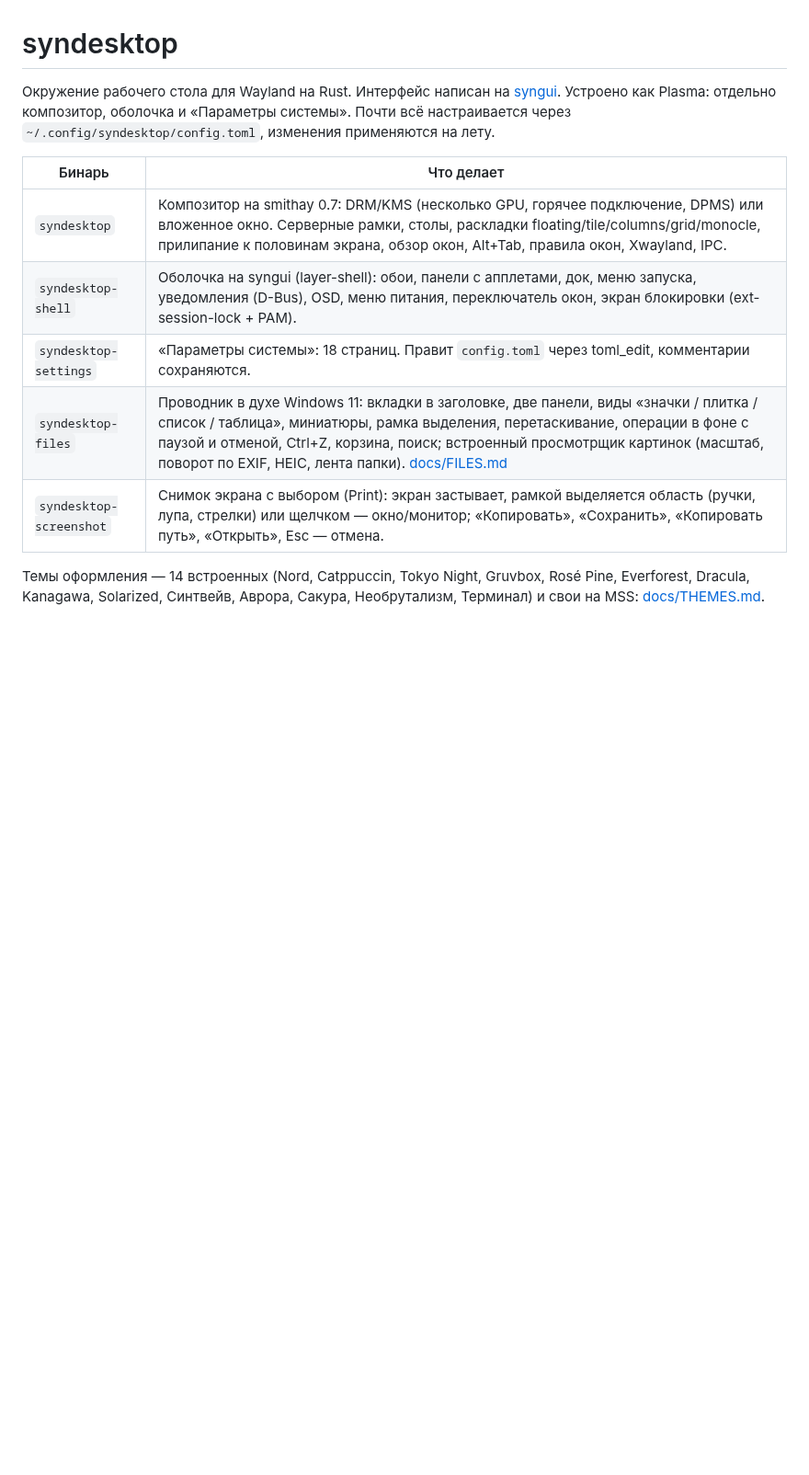
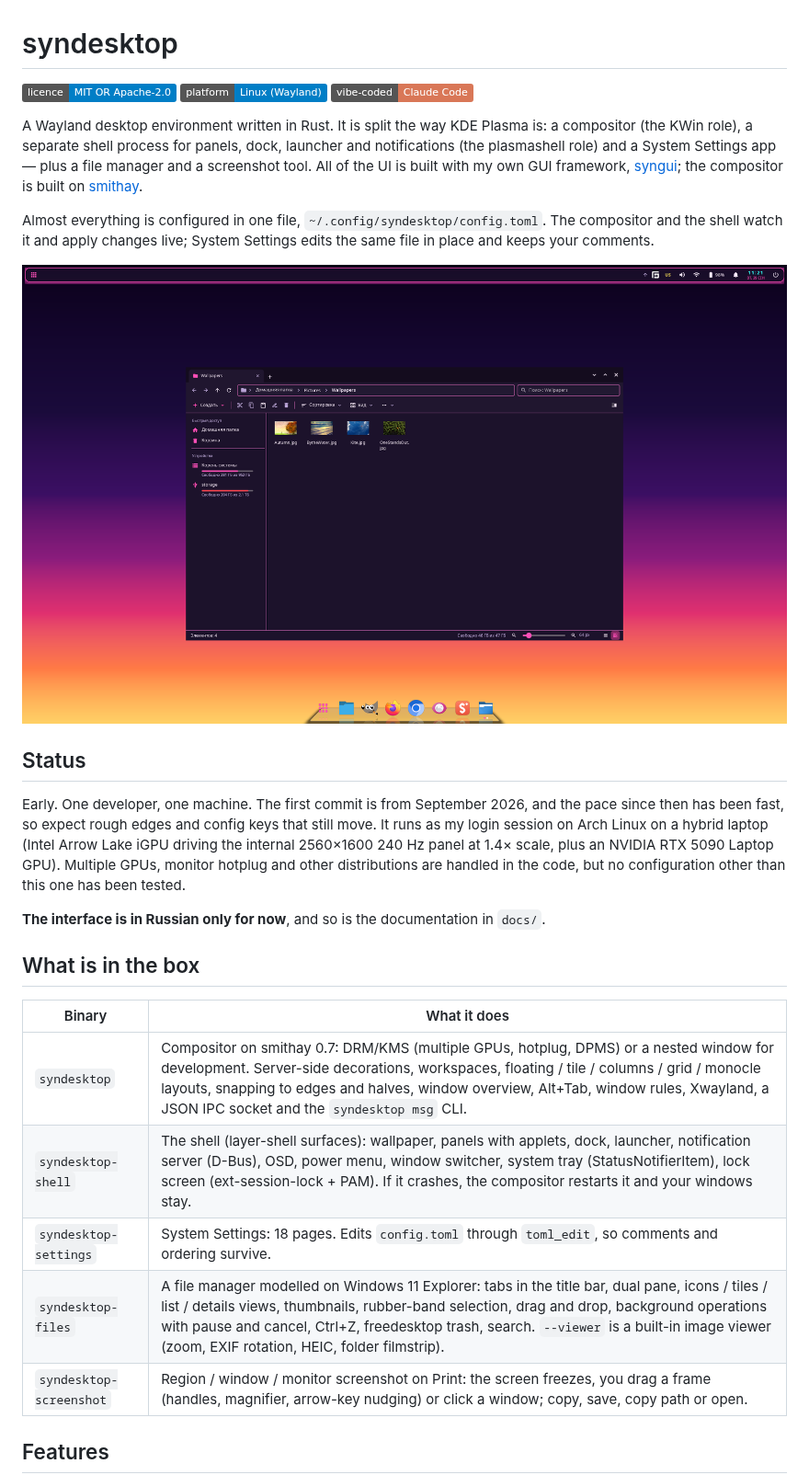
Before and after one commit to VitaminDB/synshell, a Markdown page: README.md, the part around one of its changes. Shown at 92% size. Rendered like a GitHub page; pictures changed too: docs/screenshots/desktop.png (added); badges without logos; blank space fills up the shorter version.

```diff
--- a/README.md
+++ b/README.md
@@ -1,18 +1,41 @@
 # syndesktop
 
-Окружение рабочего стола для Wayland на Rust. Интерфейс написан на [syngui](../syngui).
-Устроено как Plasma: отдельно композитор, оболочка и «Параметры системы».
-Почти всё настраивается через `~/.config/syndesktop/config.toml`, изменения применяются на лету.
+[![Licence: MIT OR Apache-2.0](https://img.shields.io/badge/licence-MIT%20OR%20Apache--2.0-blue)](#licence)
+[![Platform: Linux (Wayland)](https://img.shields.io/badge/platform-Linux%20(Wayland)-informational)](#build-and-run)
+[![Vibe-coded with Claude Code](https://img.shields.io/badge/vibe--coded-Claude%20Code-d97757)](#how-it-is-built)
 
-| Бинарь | Что делает |
+A Wayland desktop environment written in Rust. It is split the way KDE Plasma is: a compositor
+(the KWin role), a separate shell process for panels, dock, launcher and notifications (the
+plasmashell role) and a System Settings app — plus a file manager and a screenshot tool. All of
+the UI is built with my own GUI framework, [syngui](https://github.com/VitaminDB/syngui); the
+compositor is built on [smithay](https://github.com/Smithay/smithay).
+
+Almost everything is configured in one file, `~/.config/syndesktop/config.toml`. The compositor
+and the shell watch it and apply changes live; System Settings edits the same file in place and
+keeps your comments.
+
+![syndesktop: the Synthwave theme, a floating top panel, the dock and the file manager](docs/screenshots/desktop.png)
+
+## Status
+
+Early. One developer, one machine. The first commit is from September 2026, and the pace since
+then has been fast, so expect rough edges and config keys that still move. It runs as my login
+session on Arch Linux on a hybrid laptop (Intel Arrow Lake iGPU driving the internal 2560×1600
+240 Hz panel at 1.4× scale, plus an NVIDIA RTX 5090 Laptop GPU). Multiple GPUs, monitor hotplug and
+other distributions are handled in the code, but no configuration other than this one has been
+tested.
+
+**The interface is in Russian only for now**, and so is the documentation in `docs/`.
+
+## What is in the box
+
+| Binary | What it does |
 |---|---|
-| `syndesktop` | Композитор на smithay 0.7: DRM/KMS (несколько GPU, горячее подключение, DPMS) или вложенное окно. Серверные рамки, столы, раскладки floating/tile/columns/grid/monocle, прилипание к половинам экрана, обзор окон, Alt+Tab, правила окон, Xwayland, IPC. |
-| `syndesktop-shell` | Оболочка на syngui (layer-shell): обои, панели с апплетами, док, меню запуска, уведомления (D-Bus), OSD, меню питания, переключатель окон, экран блокировки (ext-session-lock + PAM). |
-| `syndesktop-settings` | «Параметры системы»: 18 страниц. Правит `config.toml` через toml_edit, комментарии сохраняются. |
-| `syndesktop-files` | Проводник в духе Windows 11: вкладки в заголовке, две панели, виды «значки / плитка / список / таблица», миниатюры, рамка выделения, перетаскивание, операции в фоне с паузой и отменой, Ctrl+Z, корзина, поиск; встроенный просмотрщик картинок (масштаб, поворот по EXIF, HEIC, лента папки). [docs/FILES.md](docs/FILES.md) |
-| `syndesktop-screenshot` | Снимок экрана с выбором (Print): экран застывает, рамкой выделяется область (ручки, лупа, стрелки) или щелчком — окно/монитор; «Копировать», «Сохранить», «Копировать путь», «Открыть», Esc — отмена. |
+| `syndesktop` | Compositor on smithay 0.7: DRM/KMS (multiple GPUs, hotplug, DPMS) or a nested window for development. Server-side decorations, workspaces, floating / tile / columns / grid / monocle layouts, snapping to edges and halves, window overview, Alt+Tab, window rules, Xwayland, a JSON IPC socket and the `syndesktop msg` CLI. |
+| `syndesktop-shell` | The shell (layer-shell surfaces): wallpaper, panels with applets, dock, launcher, notification server (D-Bus), OSD, power menu, window switcher, system tray (StatusNotifierItem), lock screen (ext-session-lock + PAM). If it crashes, the compositor restarts it and your windows stay. |
+| `syndesktop-settings` | System Settings: 18 pages. Edits `config.toml` through `toml_edit`, so comments and ordering survive. |
+| `syndesktop-files` | A file manager modelled on Windows 11 Explorer: tabs in the title bar, dual pane, icons / tiles / list / details views, thumbnails, rubber-band selection, drag and drop, background operations with pause and cancel, Ctrl+Z, freedesktop trash, search. `--viewer` is a built-in image viewer (zoom, EXIF rotation, HEIC, folder filmstrip). |
+| `syndesktop-screenshot` | Region / window / monitor screenshot on Print: the screen freezes, you drag a frame (handles, magnifier, arrow-key nudging) or click a window; copy, save, copy path or open. |
 
-Темы оформления — 14 встроенных (Nord, Catppuccin, Tokyo Night, Gruvbox, Rosé Pine, Everforest,
-Dracula, Kanagawa, Solarized, Синтвейв, Аврора, Сакура, Необрутализм, Терминал) и свои на MSS:
-[docs/THEMES.md](docs/THEMES.md).
+## Features
 
```
Also changed, not shown: other parts of README.md (+130 -42 lines), docs/screenshots/launcher.png (added), docs/screenshots/screenshot.png (added), docs/screenshots/themes.png (added), docs/screenshots/tile.png (added), 2 other files.
